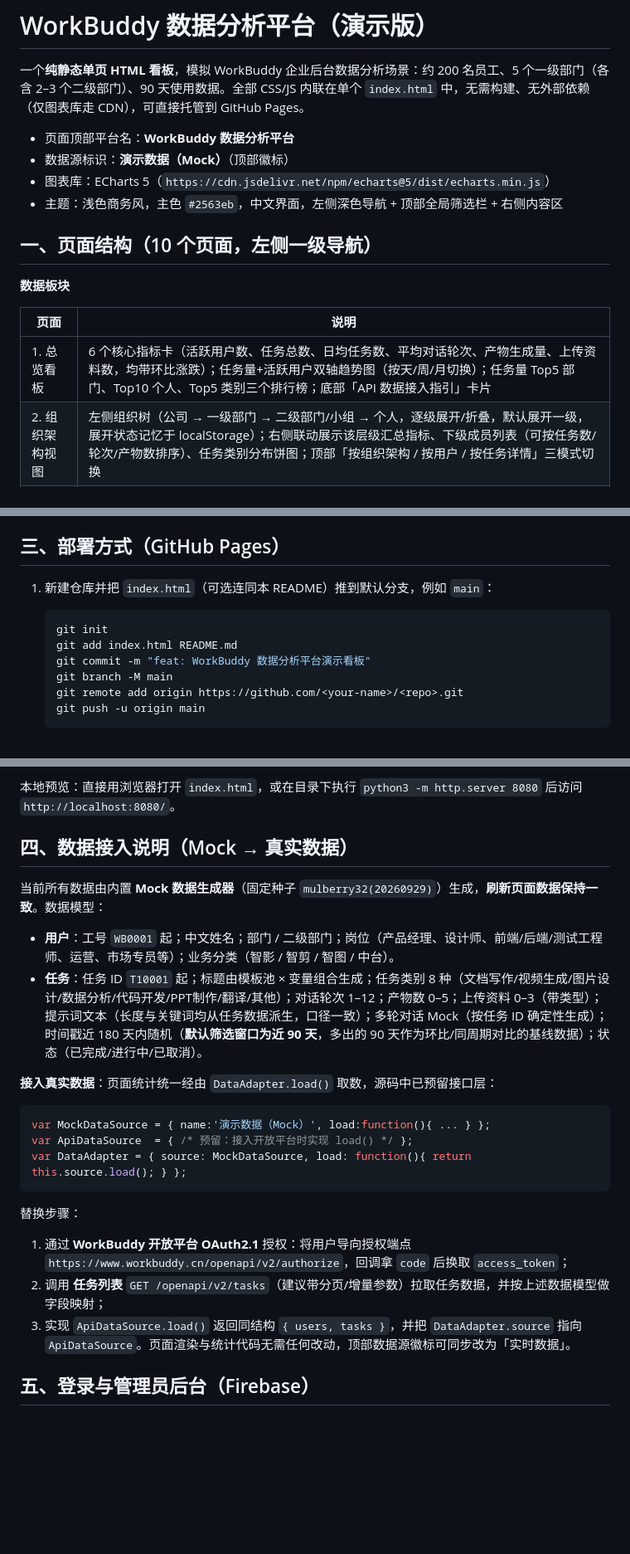
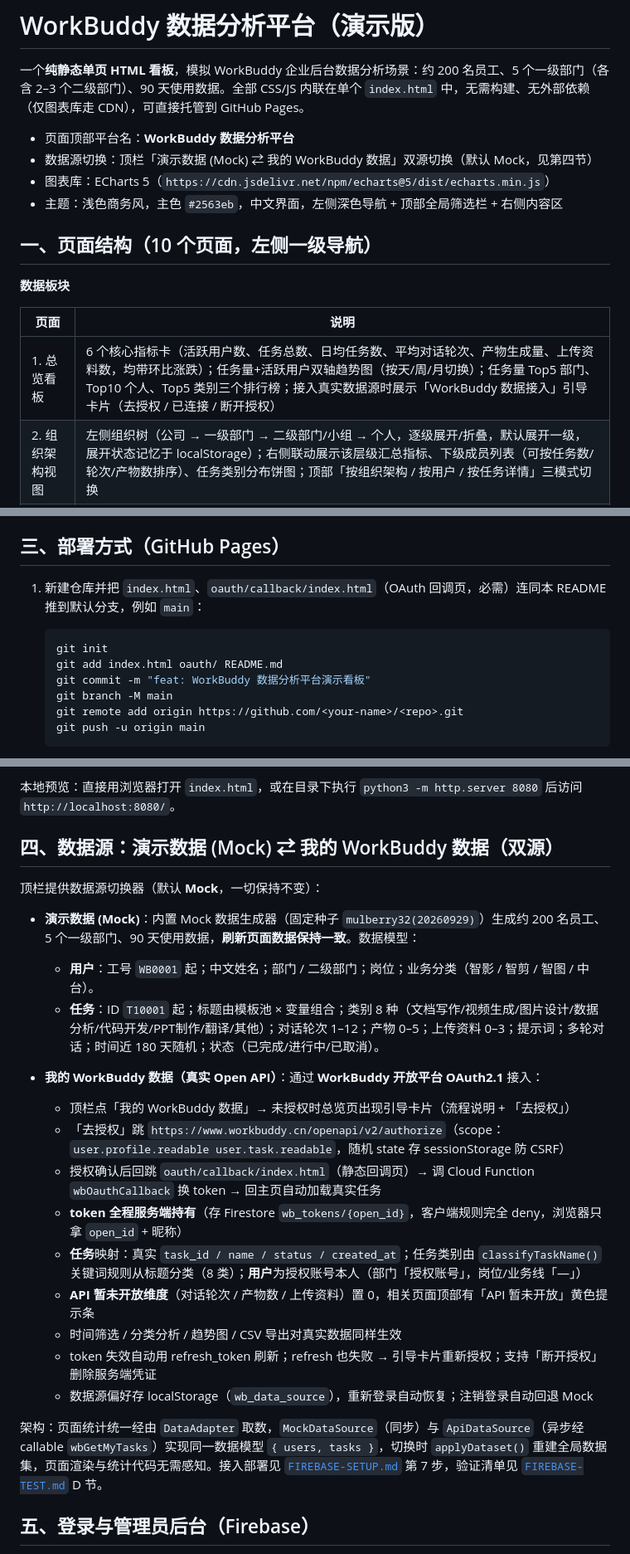
Before and after one commit to pyt083/workbuddy-analytics, a Markdown page: README.md, 3 parts joined by grey strips. Shown at 83% size. GitHub-like rendering; blank space fills up the shorter version.

Commit message:
feat(openapi): v3 双数据源接入（更新）

````diff
--- a/README.md
+++ b/README.md
@@ -3,7 +3,7 @@
 一个**纯静态单页 HTML 看板**，模拟 WorkBuddy 企业后台数据分析场景：约 200 名员工、5 个一级部门（各含 2–3 个二级部门）、90 天使用数据。全部 CSS/JS 内联在单个 `index.html` 中，无需构建、无外部依赖（仅图表库走 CDN），可直接托管到 GitHub Pages。
 
 - 页面顶部平台名：**WorkBuddy 数据分析平台**
-- 数据源标识：**演示数据（Mock）**（顶部徽标）
+- 数据源切换：顶栏「演示数据 (Mock) ⇄ 我的 WorkBuddy 数据」双源切换（默认 Mock，见第四节）
 - 图表库：ECharts 5（`https://cdn.jsdelivr.net/npm/echarts@5/dist/echarts.min.js`）
 - 主题：浅色商务风，主色 `#2563eb`，中文界面，左侧深色导航 + 顶部全局筛选栏 + 右侧内容区
 
@@ -13,7 +13,7 @@
 
 | 页面 | 说明 |
 | --- | --- |
-| 1. 总览看板 | 6 个核心指标卡（活跃用户数、任务总数、日均任务数、平均对话轮次、产物生成量、上传资料数，均带环比涨跌）；任务量+活跃用户双轴趋势图（按天/周/月切换）；任务量 Top5 部门、Top10 个人、Top5 类别三个排行榜；底部「API 数据接入指引」卡片 |
+| 1. 总览看板 | 6 个核心指标卡（活跃用户数、任务总数、日均任务数、平均对话轮次、产物生成量、上传资料数，均带环比涨跌）；任务量+活跃用户双轴趋势图（按天/周/月切换）；任务量 Top5 部门、Top10 个人、Top5 类别三个排行榜；接入真实数据源时展示「WorkBuddy 数据接入」引导卡片（去授权 / 已连接 / 断开授权） |
 | 2. 组织架构视图 | 左侧组织树（公司 → 一级部门 → 二级部门/小组 → 个人，逐级展开/折叠，默认展开一级，展开状态记忆于 localStorage）；右侧联动展示该层级汇总指标、下级成员列表（可按任务数/轮次/产物数排序）、任务类别分布饼图；顶部「按组织架构 / 按用户 / 按任务详情」三模式切换 |
 | 3. 用户明细 | 表格（姓名、工号、部门、岗位、业务分类、任务数、对话轮次、产物数、上传资料数、最近活跃时间）；列排序、关键字搜索、分页；点击行展开个人详情（类别分布小图 + 时间趋势小图 + 任务列表）+ 导出 CSV |
 | 4. 任务明细 | 每条任务一行（任务ID、标题、用户、部门、任务类别、岗位、业务线、对话轮次、产物数、时间、状态）；展开可看提示词全文、多轮对话记录（按轮次折叠）、产物链接占位、上传资料列表；筛选：部门/用户/任务类别/岗位/业务线 + 导出 CSV |
@@ -39,11 +39,11 @@
 
 ## 三、部署方式（GitHub Pages）
 
-1. 新建仓库并把 `index.html`（可选连同本 README）推到默认分支，例如 `main`：
+1. 新建仓库并把 `index.html`、`oauth/callback/index.html`（OAuth 回调页，必需）连同本 README 推到默认分支，例如 `main`：
 
    ```bash
    git init
-   git add index.html README.md
+   git add index.html oauth/ README.md
    git commit -m "feat: WorkBuddy 数据分析平台演示看板"
    git branch -M main
    git remote add origin https://github.com/<your-name>/<repo>.git
@@ -57,26 +57,26 @@
 
 本地预览：直接用浏览器打开 `index.html`，或在目录下执行 `python3 -m http.server 8080` 后访问 `http://localhost:8080/`。
 
-## 四、数据接入说明（Mock → 真实数据）
+## 四、数据源：演示数据 (Mock) ⇄ 我的 WorkBuddy 数据（双源）
 
-当前所有数据由内置 **Mock 数据生成器**（固定种子 `mulberry32(20260929)`）生成，**刷新页面数据保持一致**。数据模型：
+顶栏提供数据源切换器（默认 **Mock**，一切保持不变）：
 
-- **用户**：工号 `WB0001` 起；中文姓名；部门 / 二级部门；岗位（产品经理、设计师、前端/后端/测试工程师、运营、市场专员等）；业务分类（智影 / 智剪 / 智图 / 中台）。
-- **任务**：任务 ID `T10001` 起；标题由模板池 × 变量组合生成；任务类别 8 种（文档写作/视频生成/图片设计/数据分析/代码开发/PPT制作/翻译/其他）；对话轮次 1–12；产物数 0–5；上传资料 0–3（带类型）；提示词文本（长度与关键词均从任务数据派生，口径一致）；多轮对话 Mock（按任务 ID 确定性生成）；时间戳近 180 天内随机（**默认筛选窗口为近 90 天**，多出的 90 天作为环比/同周期对比的基线数据）；状态（已完成/进行中/已取消）。
+- **演示数据 (Mock)**：内置 Mock 数据生成器（固定种子 `mulberry32(20260929)`）生成约 200 名员工、5 个一级部门、90 天使用数据，**刷新页面数据保持一致**。数据模型：
+  - **用户**：工号 `WB0001` 起；中文姓名；部门 / 二级部门；岗位；业务分类（智影 / 智剪 / 智图 / 中台）。
+  - **任务**：ID `T10001` 起；标题由模板池 × 变量组合；类别 8 种（文档写作/视频生成/图片设计/数据分析/代码开发/PPT制作/翻译/其他）；对话轮次 1–12；产物 0–5；上传资料 0–3；提示词；多轮对话；时间近 180 天随机；状态（已完成/进行中/已取消）。
 
-**接入真实数据**：页面统计统一经由 `DataAdapter.load()` 取数，源码中已预留接口层：
+- **我的 WorkBuddy 数据（真实 Open API）**：通过 **WorkBuddy 开放平台 OAuth2.1** 接入：
+  - 顶栏点「我的 WorkBuddy 数据」→ 未授权时总览页出现引导卡片（流程说明 + 「去授权」）
+  - 「去授权」跳 `https://www.workbuddy.cn/openapi/v2/authorize`（scope：`user.profile.readable user.task.readable`，随机 state 存 sessionStorage 防 CSRF）
+  - 授权确认后回跳 `oauth/callback/index.html`（静态回调页）→ 调 Cloud Function `wbOauthCallback` 换 token → 回主页自动加载真实任务
+  - **token 全程服务端持有**（存 Firestore `wb_tokens/{open_id}`，客户端规则完全 deny，浏览器只拿 `open_id` + 昵称）
+  - **任务**映射：真实 `task_id / name / status / created_at`；任务类别由 `classifyTaskName()` 关键词规则从标题分类（8 类）；**用户**为授权账号本人（部门「授权账号」，岗位/业务线「—」）
+  - **API 暂未开放维度**（对话轮次 / 产物数 / 上传资料）置 0，相关页面顶部有「API 暂未开放」黄色提示条
+  - 时间筛选 / 分类分析 / 趋势图 / CSV 导出对真实数据同样生效
+  - token 失效自动用 refresh_token 刷新；refresh 也失败 → 引导卡片重新授权；支持「断开授权」删除服务端凭证
+  - 数据源偏好存 localStorage（`wb_data_source`），重新登录自动恢复；注销登录自动回退 Mock
 
-```js
-var MockDataSource = { name:'演示数据（Mock）', load:function(){ ... } };
-var ApiDataSource  = { /* 预留：接入开放平台时实现 load() */ };
-var DataAdapter = { source: MockDataSource, load: function(){ return this.source.load(); } };
-```
-
-替换步骤：
-
-1. 通过 **WorkBuddy 开放平台 OAuth2.1** 授权：将用户导向授权端点 `https://www.workbuddy.cn/openapi/v2/authorize`，回调拿 `code` 后换取 `access_token`；
-2. 调用 **任务列表** `GET /openapi/v2/tasks`（建议带分页/增量参数）拉取任务数据，并按上述数据模型做字段映射；
-3. 实现 `ApiDataSource.load()` 返回同结构 `{ users, tasks }`，并把 `DataAdapter.source` 指向 `ApiDataSource`。页面渲染与统计代码无需任何改动，顶部数据源徽标可同步改为「实时数据」。
+架构：页面统计统一经由 `DataAdapter` 取数，`MockDataSource`（同步）与 `ApiDataSource`（异步经 callable `wbGetMyTasks`）实现同一数据模型 `{ users, tasks }`，切换时 `applyDataset()` 重建全局数据集，页面渲染与统计代码无需感知。接入部署见 [`FIREBASE-SETUP.md`](./FIREBASE-SETUP.md) 第 7 步，验证清单见 [`FIREBASE-TEST.md`](./FIREBASE-TEST.md) D 节。
 
 ## 五、登录与管理员后台（Firebase）
 
````
Also changed, not shown: other parts of README.md (+2 -1 lines).
